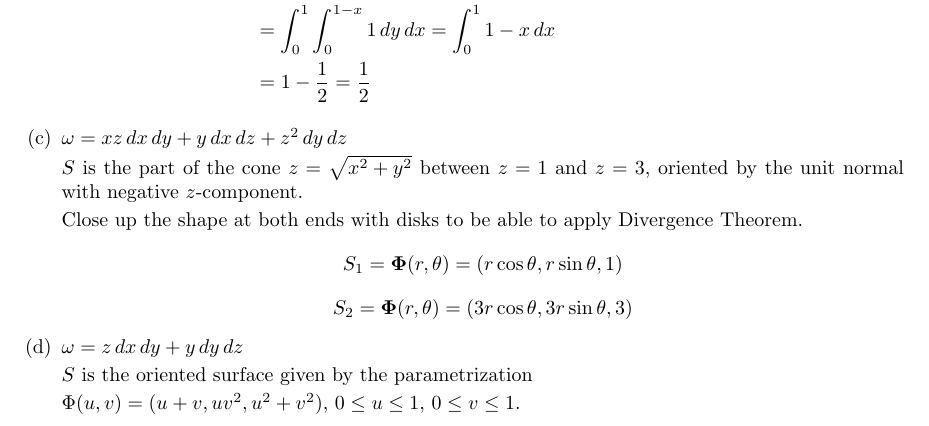
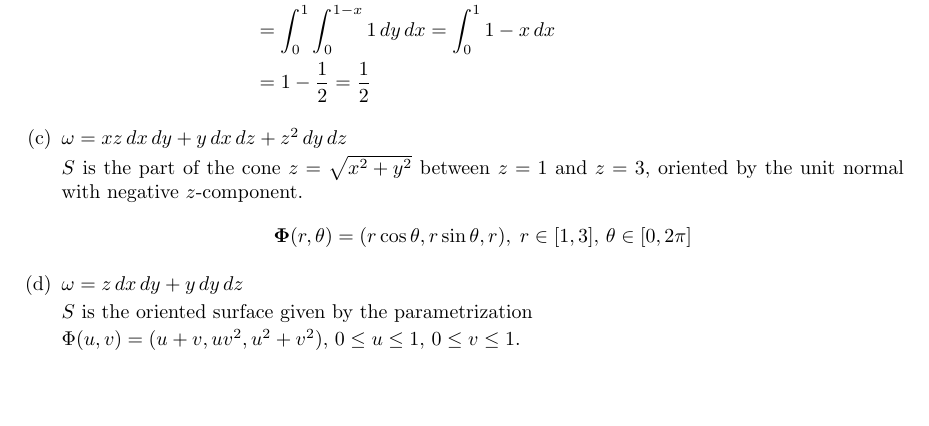
Before and after one commit to poonkeegan/school, a LaTeX document (matb42/a10.tex): part of page 6 of 11, cut so that both start at the same text, the shorter picture padded with empty space. Compiled offline with pdfLaTeX.

Commit message:
Tue Mar 27 13:15:57 EDT 2018

```diff
--- a/matb42/a10.tex
+++ b/matb42/a10.tex
@@ -176,10 +176,7 @@ Apr 3rd 2018}
         \item $\omega  = xz \, dx \, dy + y \, dx \, dz + z^2 \, dy \, dz$
 
         $S$ is the part of the cone $z = \sqrt{x^2 + y^2}$ between $z=1$ and $z=3$,  oriented by the unit normal with negative $z$-component.
-
-        Close up the shape at both ends with disks to be able to apply Divergence Theorem.
-        \[ S_1 = \boldsymbol \Phi(r, \theta) = (r\cos \theta, r\sin \theta, 1) \]
-        \[ S_2 = \boldsymbol \Phi(r, \theta) = (3r\cos \theta, 3r\sin \theta, 3) \]
+        \[ \boldsymbol \Phi (r, \theta) = (r\cos \theta, r\sin \theta, r) ,\; r \in [1,3] ,\, \theta \in [0,2\pi] \]
 
         \item $\omega = z \, dx \, dy + y \, dy \, dz$
 
```
Also changed, not shown: matb42/a10.pdf.
